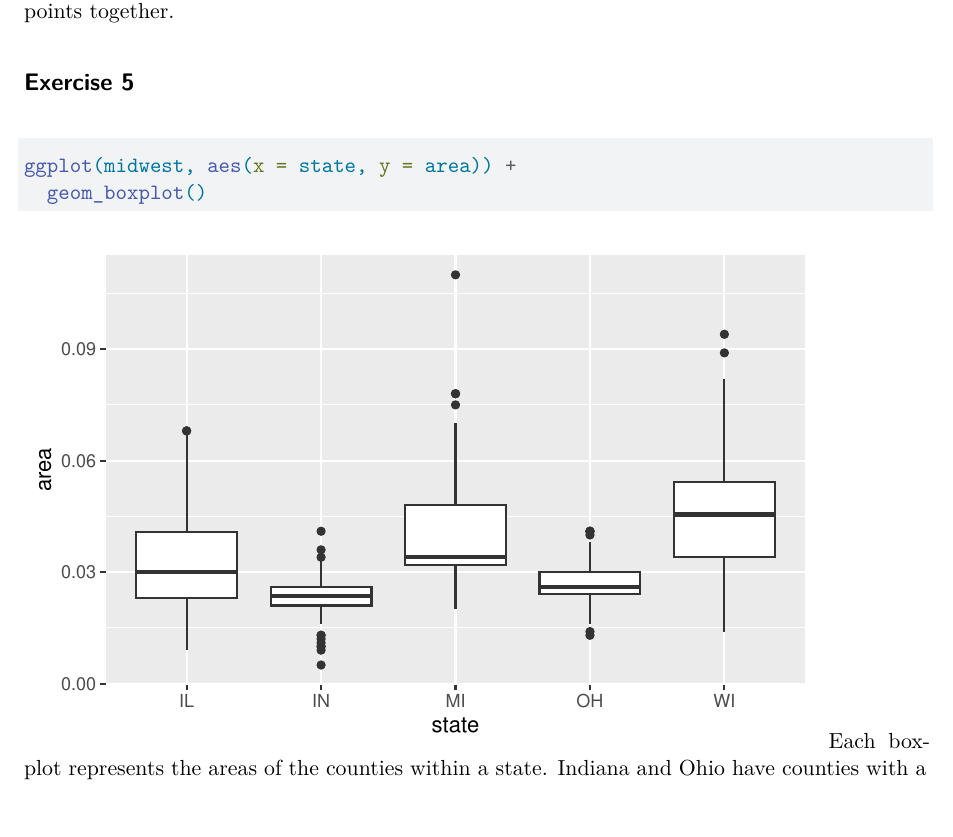
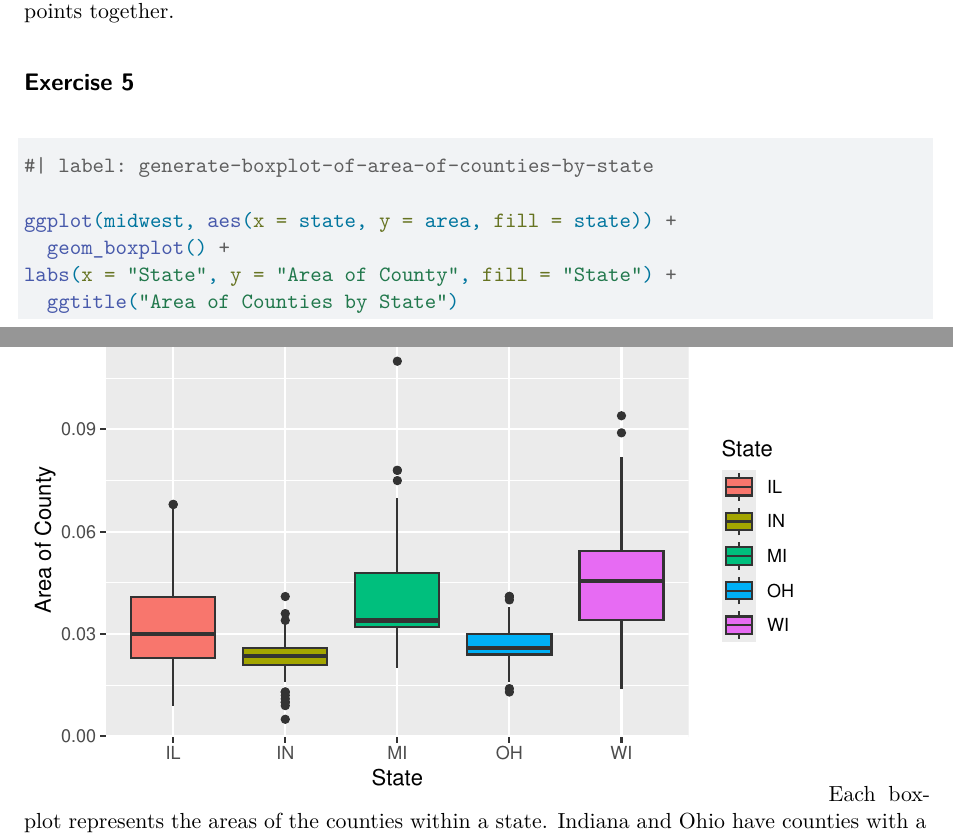
Before and after one commit to saisha-dhar/lab1-saisha-dhar, a Quarto document (lab-1.qmd): part of page 3 of 4 before the commit and two parts of pages 3 and 4 of 5 after it, the two joined at a grey line, cut so that both start at the same text. Rendered offline with R 4.5, knitr and Pandoc in place of Quarto, then LaTeX, with nearby package versions.

Commit message:
Answer ex 5 and 6 done.

````diff
--- a/lab-1.qmd
+++ b/lab-1.qmd
@@ -68,8 +68,13 @@ I prefer this plot as compared to exercise 2 because I am able to see the relati
 ## Exercise 5
 
 ```{r}
-ggplot(midwest, aes(x = state, y = area)) +
-  geom_boxplot()
+
+#| label: generate-boxplot-of-area-of-counties-by-state
+
+ggplot(midwest, aes(x = state, y = area, fill = state)) +
+  geom_boxplot() +
+labs(x = "State", y = "Area of County", fill = "State") +
+  ggtitle("Area of Counties by State")
 
 ```
 Each boxplot represents the areas of the counties within a state. Indiana and Ohio have counties with a smaller and lower range of areas, while the other states have larger quartiles, ranges, and areas overall. Michigan is the state with the single largest county, because each point is the area of a county and MI has the point highest on the y-axis.
````
Also changed, not shown: lab-1.qmd (5 more changed lines).
